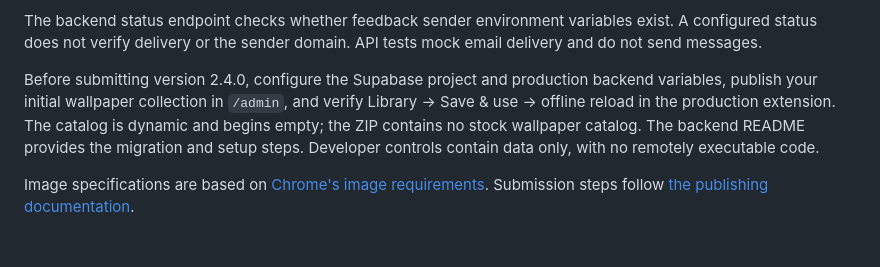
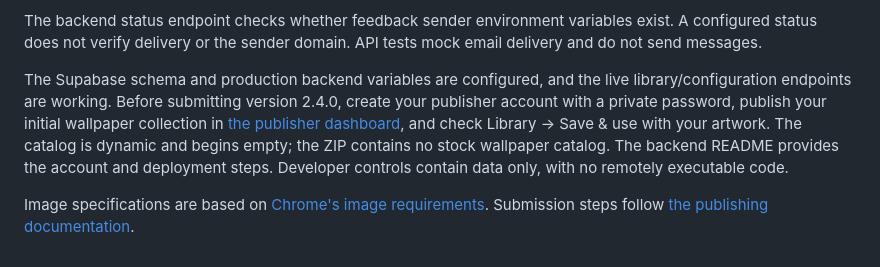
Before and after one commit to malimehdi230-dev/3D-Homepage, a Markdown page: store-kit/README.md, the part around the change. GitHub-like rendering.

Commit message:
Update store checklist for the connected production wallpaper library

```diff
--- a/store-kit/README.md
+++ b/store-kit/README.md
@@ -28,6 +28,6 @@ The extension runs without weather or an AI key. Reviewers can load it, add a sh
 
 The backend status endpoint checks whether feedback sender environment variables exist. A configured status does not verify delivery or the sender domain. API tests mock email delivery and do not send messages.
 
-Before submitting version 2.4.0, configure the Supabase project and production backend variables, publish your initial wallpaper collection in `/admin`, and verify Library → Save & use → offline reload in the production extension. The catalog is dynamic and begins empty; the ZIP contains no stock wallpaper catalog. The backend README provides the migration and setup steps. Developer controls contain data only, with no remotely executable code.
+The Supabase schema and production backend variables are configured, and the live library/configuration endpoints are working. Before submitting version 2.4.0, create your publisher account with a private password, publish your initial wallpaper collection in [the publisher dashboard](https://3-d-parallax-backend.vercel.app/admin), and check Library → Save & use with your artwork. The catalog is dynamic and begins empty; the ZIP contains no stock wallpaper catalog. The backend README provides the account and deployment steps. Developer controls contain data only, with no remotely executable code.
 
 Image specifications are based on [Chrome's image requirements](https://developer.chrome.com/docs/webstore/images). Submission steps follow [the publishing documentation](https://developer.chrome.com/docs/webstore/publish).
```
Also changed, not shown: store-kit/LISTING.md (+1 -1 lines).
